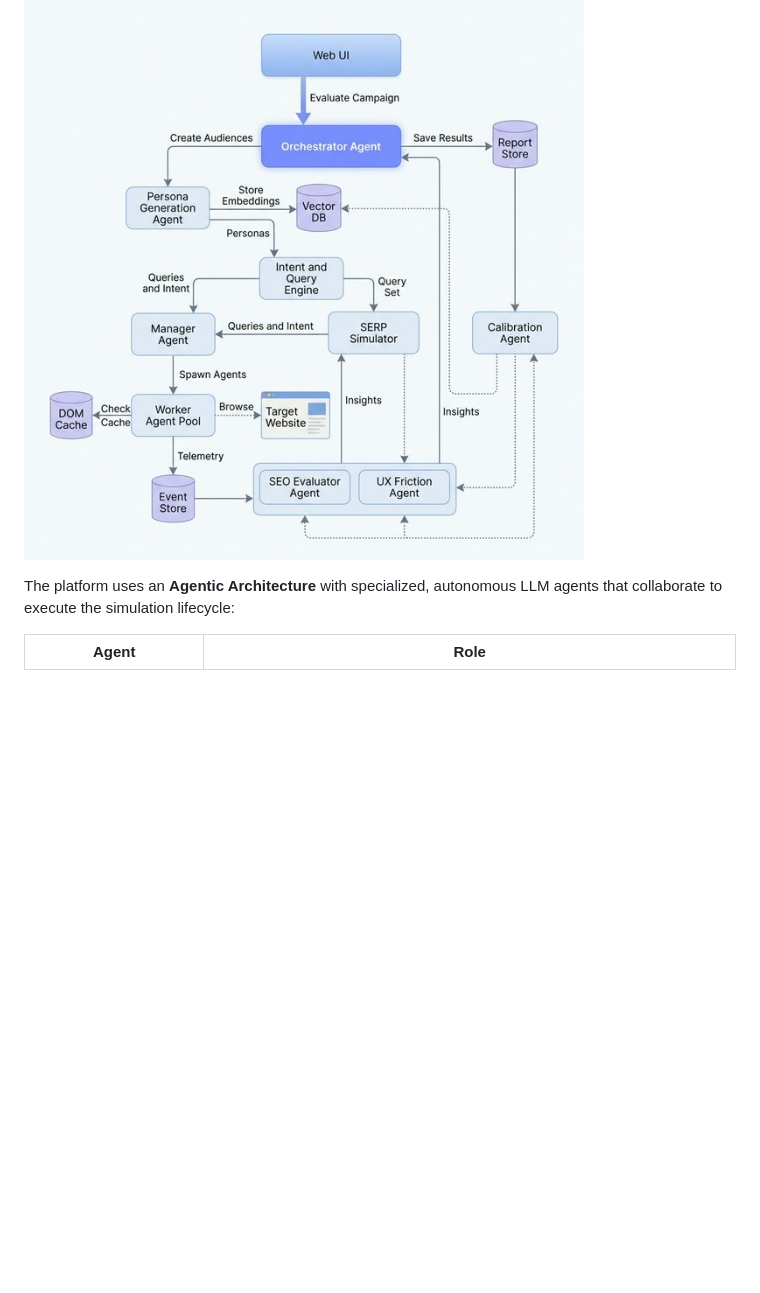
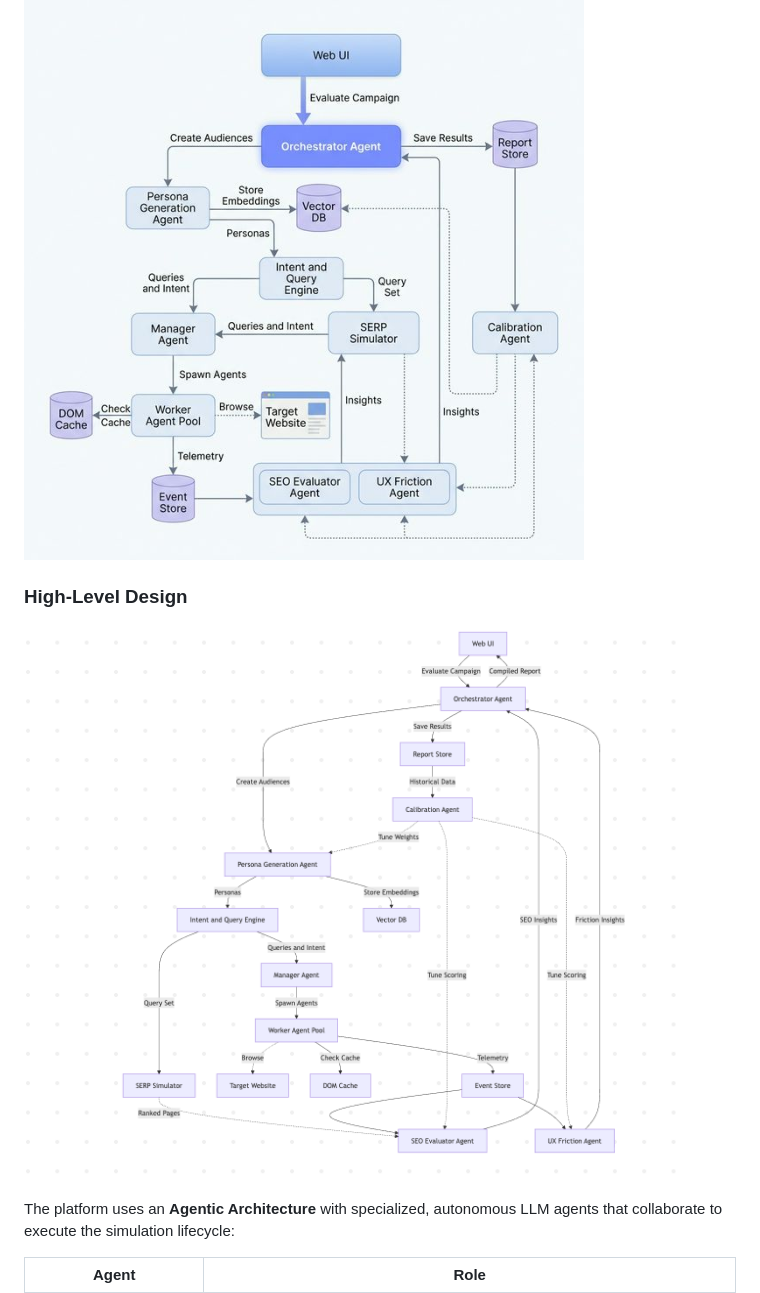
Before and after one commit to KrishnaKumarTiwari/synthetic-audience-eval, a Markdown page: README.md, the part around the change. Drawn GitHub-style; pictures changed too: diagrams/hld.png (added); blank space fills up the shorter version.

Commit message:
Add HLD diagram to README

```diff
--- a/README.md
+++ b/README.md
@@ -21,6 +21,10 @@ https://github.com/user-attachments/assets/REPLACE_WITH_VIDEO_ID
 ## Architecture
 
 ![SAEP Architecture](./diagrams/saep_architecture.png)
+
+### High-Level Design
+
+![HLD](./diagrams/hld.png)
 
 The platform uses an **Agentic Architecture** with specialized, autonomous LLM agents that collaborate to execute the simulation lifecycle:
 
```
